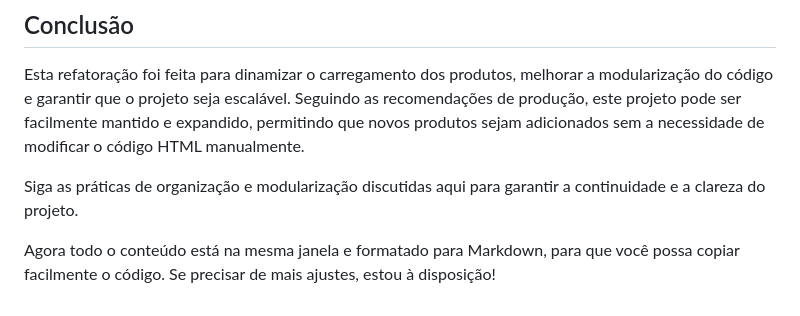
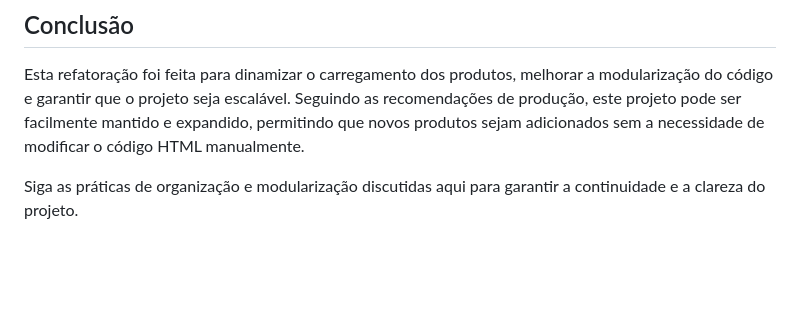
Before and after one commit to nleal16/afiptyn, a Markdown page: README.md, the part around the change. Drawn GitHub-style; blank space fills up the shorter version.

Commit message:
Correção no arquivo README.md

```diff
--- a/README.md
+++ b/README.md
@@ -134,5 +134,3 @@ Para garantir a qualidade e a manutenção do código, é essencial que todos os
 Esta refatoração foi feita para dinamizar o carregamento dos produtos, melhorar a modularização do código e garantir que o projeto seja escalável. Seguindo as recomendações de produção, este projeto pode ser facilmente mantido e expandido, permitindo que novos produtos sejam adicionados sem a necessidade de modificar o código HTML manualmente.
 
 Siga as práticas de organização e modularização discutidas aqui para garantir a continuidade e a clareza do projeto.
-
-Agora todo o conteúdo está na mesma janela e formatado para Markdown, para que você possa copiar facilmente o código. Se precisar de mais ajustes, estou à disposição!
```
